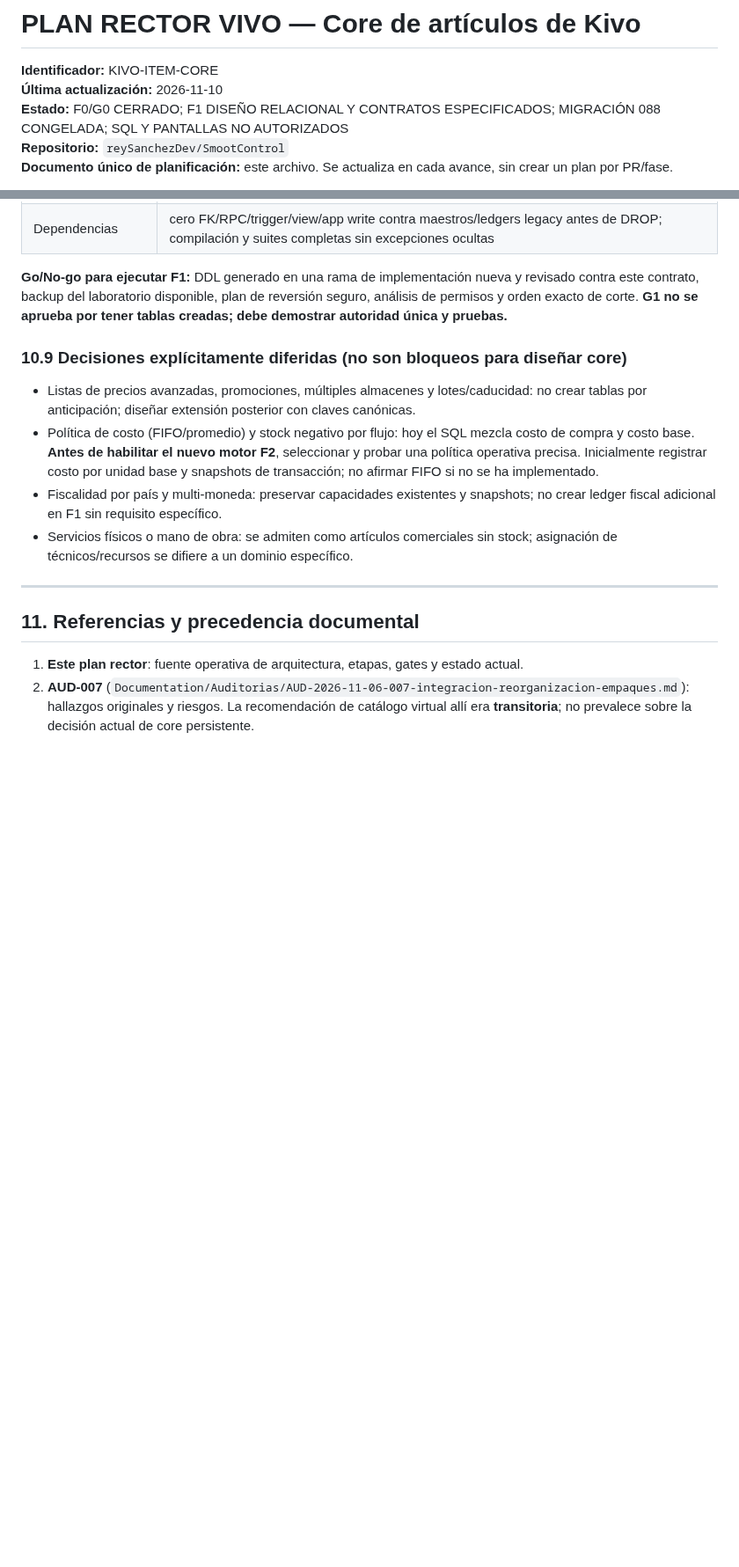
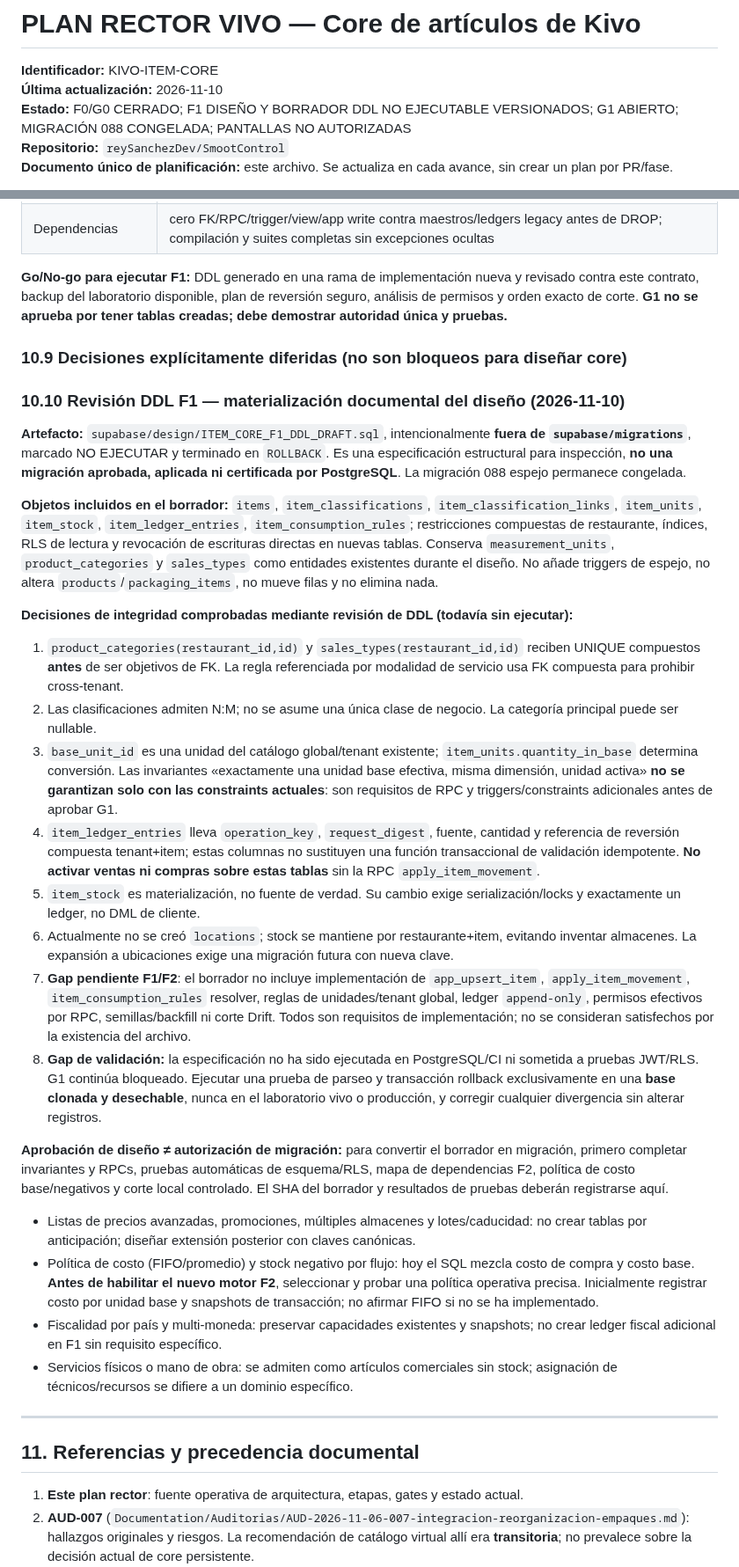
Before and after one commit to reySanchezDev/SmootControl, a Markdown page: Documentation/Planes/EJECUCION-CODEX-EMPAQUES-END-TO-END.md, 2 parts joined by grey strips. Shown at 88% size. Rendered like a GitHub page; blank space fills up the shorter version.

Commit message:
docs(core): track isolated F1 DDL draft and unresolved safety gates

```diff
--- a/Documentation/Planes/EJECUCION-CODEX-EMPAQUES-END-TO-END.md
+++ b/Documentation/Planes/EJECUCION-CODEX-EMPAQUES-END-TO-END.md
@@ -2,7 +2,7 @@
 
 **Identificador:** KIVO-ITEM-CORE
 **Última actualización:** 2026-11-10
-**Estado:** F0/G0 CERRADO; F1 DISEÑO RELACIONAL Y CONTRATOS ESPECIFICADOS; MIGRACIÓN 088 CONGELADA; SQL Y PANTALLAS NO AUTORIZADOS
+**Estado:** F0/G0 CERRADO; F1 DISEÑO Y BORRADOR DDL NO EJECUTABLE VERSIONADOS; G1 ABIERTO; MIGRACIÓN 088 CONGELADA; PANTALLAS NO AUTORIZADAS
 **Repositorio:** `reySanchezDev/SmootControl`
 **Documento único de planificación:** este archivo. Se actualiza en cada avance, sin crear un plan por PR/fase.
 
@@ -422,6 +422,27 @@ Reusar `measurement_units` como catálogo de unidades global/tenant. Crear `item
 
 ### 10.9 Decisiones explícitamente diferidas (no son bloqueos para diseñar core)
 
+### 10.10 Revisión DDL F1 — materialización documental del diseño (2026-11-10)
+
+**Artefacto:** `supabase/design/ITEM_CORE_F1_DDL_DRAFT.sql`, intencionalmente **fuera de `supabase/migrations`**, marcado NO EJECUTAR y terminado en `ROLLBACK`. Es una especificación estructural para inspección, **no una migración aprobada, aplicada ni certificada por PostgreSQL**. La migración 088 espejo permanece congelada.
+
+**Objetos incluidos en el borrador:** `items`, `item_classifications`, `item_classification_links`, `item_units`, `item_stock`, `item_ledger_entries`, `item_consumption_rules`; restricciones compuestas de restaurante, índices, RLS de lectura y revocación de escrituras directas en nuevas tablas. Conserva `measurement_units`, `product_categories` y `sales_types` como entidades existentes durante el diseño. No añade triggers de espejo, no altera `products`/`packaging_items`, no mueve filas y no elimina nada.
+
+**Decisiones de integridad comprobadas mediante revisión de DDL (todavía sin ejecutar):**
+
+1. `product_categories(restaurant_id,id)` y `sales_types(restaurant_id,id)` reciben UNIQUE compuestos **antes** de ser objetivos de FK. La regla referenciada por modalidad de servicio usa FK compuesta para prohibir cross-tenant.
+2. Las clasificaciones admiten N:M; no se asume una única clase de negocio. La categoría principal puede ser nullable.
+3. `base_unit_id` es una unidad del catálogo global/tenant existente; `item_units.quantity_in_base` determina conversión. Las invariantes «exactamente una unidad base efectiva, misma dimensión, unidad activa» **no se garantizan solo con las constraints actuales**: son requisitos de RPC y triggers/constraints adicionales antes de aprobar G1.
+4. `item_ledger_entries` lleva `operation_key`, `request_digest`, fuente, cantidad y referencia de reversión compuesta tenant+item; estas columnas no sustituyen una función transaccional de validación idempotente. **No activar ventas ni compras sobre estas tablas** sin la RPC `apply_item_movement`.
+5. `item_stock` es materialización, no fuente de verdad. Su cambio exige serialización/locks y exactamente un ledger, no DML de cliente.
+6. Actualmente no se creó `locations`; stock se mantiene por restaurante+item, evitando inventar almacenes. La expansión a ubicaciones exige una migración futura con nueva clave.
+7. **Gap pendiente F1/F2**: el borrador no incluye implementación de `app_upsert_item`, `apply_item_movement`, `item_consumption_rules` resolver, reglas de unidades/tenant global, ledger `append-only`, permisos efectivos por RPC, semillas/backfill ni corte Drift. Todos son requisitos de implementación; no se consideran satisfechos por la existencia del archivo.
+8. **Gap de validación:** la especificación no ha sido ejecutada en PostgreSQL/CI ni sometida a pruebas JWT/RLS. G1 continúa bloqueado. Ejecutar una prueba de parseo y transacción rollback exclusivamente en una **base clonada y desechable**, nunca en el laboratorio vivo o producción, y corregir cualquier divergencia sin alterar registros.
+
+**Aprobación de diseño ≠ autorización de migración:** para convertir el borrador en migración, primero completar invariantes y RPCs, pruebas automáticas de esquema/RLS, mapa de dependencias F2, política de costo base/negativos y corte local controlado. El SHA del borrador y resultados de pruebas deberán registrarse aquí.
+
+
+
 - Listas de precios avanzadas, promociones, múltiples almacenes y lotes/caducidad: no crear tablas por anticipación; diseñar extensión posterior con claves canónicas.
 - Política de costo (FIFO/promedio) y stock negativo por flujo: hoy el SQL mezcla costo de compra y costo base. **Antes de habilitar el nuevo motor F2**, seleccionar y probar una política operativa precisa. Inicialmente registrar costo por unidad base y snapshots de transacción; no afirmar FIFO si no se ha implementado.
 - Fiscalidad por país y multi-moneda: preservar capacidades existentes y snapshots; no crear ledger fiscal adicional en F1 sin requisito específico.
```
Also changed, not shown: other parts of Documentation/Planes/EJECUCION-CODEX-EMPAQUES-END-TO-END.md (+2 -2 lines).
